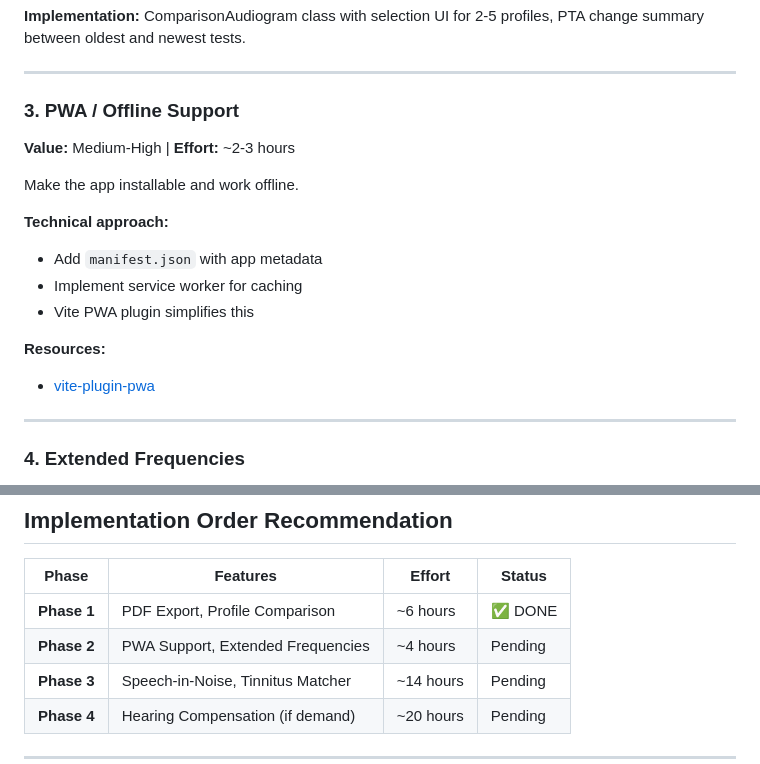
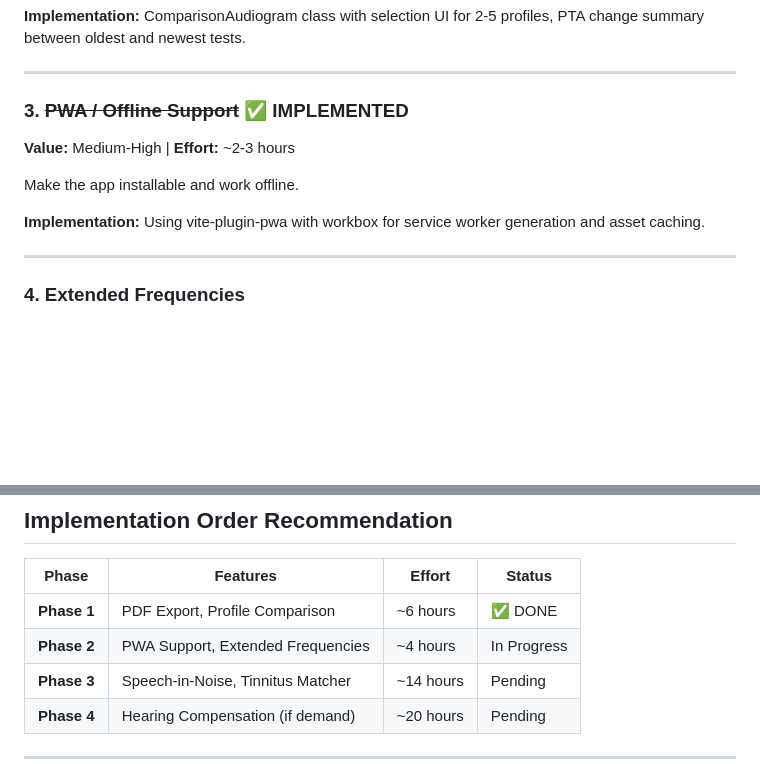
Before and after one commit to IsmaelMartinez/yourear, a Markdown page: docs/research/future-features.md, 2 parts joined by grey strips. Rendered like a GitHub page; blank space fills up the shorter version.

```diff
--- a/docs/research/future-features.md
+++ b/docs/research/future-features.md
@@ -25,18 +25,12 @@ Overlay multiple audiograms to track hearing changes over time.
 
 ---
 
-### 3. PWA / Offline Support
+### 3. ~~PWA / Offline Support~~ ✅ IMPLEMENTED
 **Value:** Medium-High | **Effort:** ~2-3 hours
 
 Make the app installable and work offline.
 
-**Technical approach:**
-- Add `manifest.json` with app metadata
-- Implement service worker for caching
-- Vite PWA plugin simplifies this
-
-**Resources:**
-- [vite-plugin-pwa](https://vite-pwa-org.netlify.app/)
+**Implementation:** Using vite-plugin-pwa with workbox for service worker generation and asset caching.
 
 ---
 
@@ -198,7 +192,7 @@ Internationalization for broader reach.
 | Phase | Features | Effort | Status |
 |-------|----------|--------|--------|
 | **Phase 1** | PDF Export, Profile Comparison | ~6 hours | ✅ DONE |
-| **Phase 2** | PWA Support, Extended Frequencies | ~4 hours | Pending |
+| **Phase 2** | PWA Support, Extended Frequencies | ~4 hours | In Progress |
 | **Phase 3** | Speech-in-Noise, Tinnitus Matcher | ~14 hours | Pending |
 | **Phase 4** | Hearing Compensation (if demand) | ~20 hours | Pending |
 
```
Also changed, not shown: README.md (+2 -1 lines).
